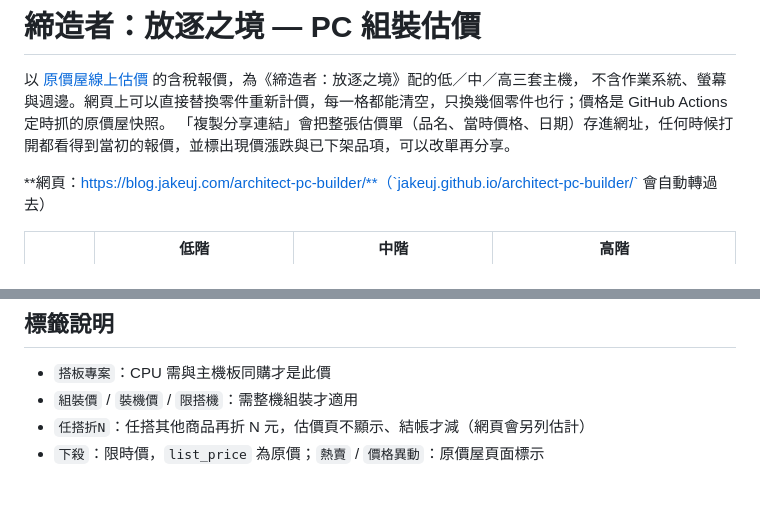
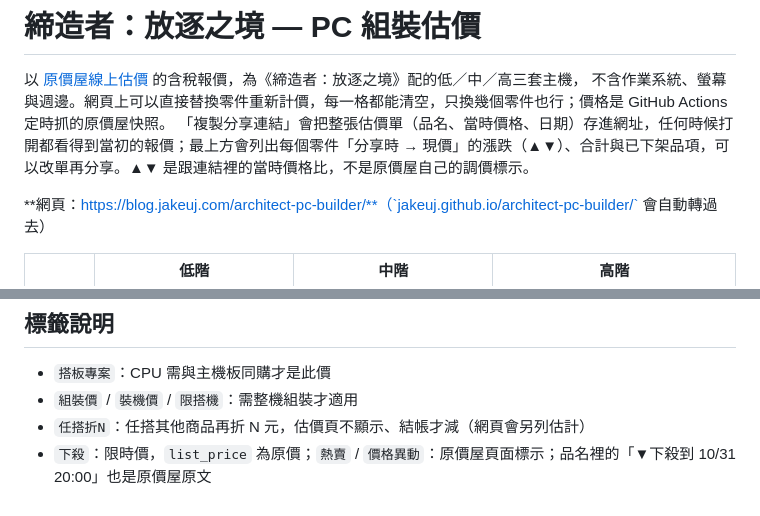
Before and after one commit to jakeuj/architect-pc-builder, a Markdown page: README.md, 2 parts joined by grey strips. GitHub-like rendering.

Commit message:
技能與文件：分享單漲跌摘要的比較基準、驗證方法，以及原價屋品名裡的「▼下殺」不是網頁算的漲跌
Co-Authored-By: Claude Opus 5.5 <noreply@anthropic.com>

```diff
--- a/README.md
+++ b/README.md
@@ -2,7 +2,7 @@
 
 以 [原價屋線上估價](https://www.coolpc.com.tw/evaluate.php) 的含稅報價，為《締造者：放逐之境》配的低／中／高三套主機，
 不含作業系統、螢幕與週邊。網頁上可以直接替換零件重新計價，每一格都能清空，只換幾個零件也行；價格是 GitHub Actions 定時抓的原價屋快照。
-「複製分享連結」會把整張估價單（品名、當時價格、日期）存進網址，任何時候打開都看得到當初的報價，並標出現價漲跌與已下架品項，可以改單再分享。
+「複製分享連結」會把整張估價單（品名、當時價格、日期）存進網址，任何時候打開都看得到當初的報價；最上方會列出每個零件「分享時 → 現價」的漲跌（▲▼）、合計與已下架品項，可以改單再分享。▲▼ 是跟連結裡的當時價格比，不是原價屋自己的調價標示。
 
 **網頁：https://blog.jakeuj.com/architect-pc-builder/**（`jakeuj.github.io/architect-pc-builder/` 會自動轉過去）
 
@@ -67,4 +67,4 @@ python3 -m http.server 8765 --directory docs                               # 本
 - `搭板專案`：CPU 需與主機板同購才是此價
 - `組裝價` / `裝機價` / `限搭機`：需整機組裝才適用
 - `任搭折N`：任搭其他商品再折 N 元，估價頁不顯示、結帳才減（網頁會另列估計）
-- `下殺`：限時價，`list_price` 為原價；`熱賣` / `價格異動`：原價屋頁面標示
+- `下殺`：限時價，`list_price` 為原價；`熱賣` / `價格異動`：原價屋頁面標示；品名裡的「▼下殺到 10/31 20:00」也是原價屋原文
```
Also changed, not shown: 2 other files.
